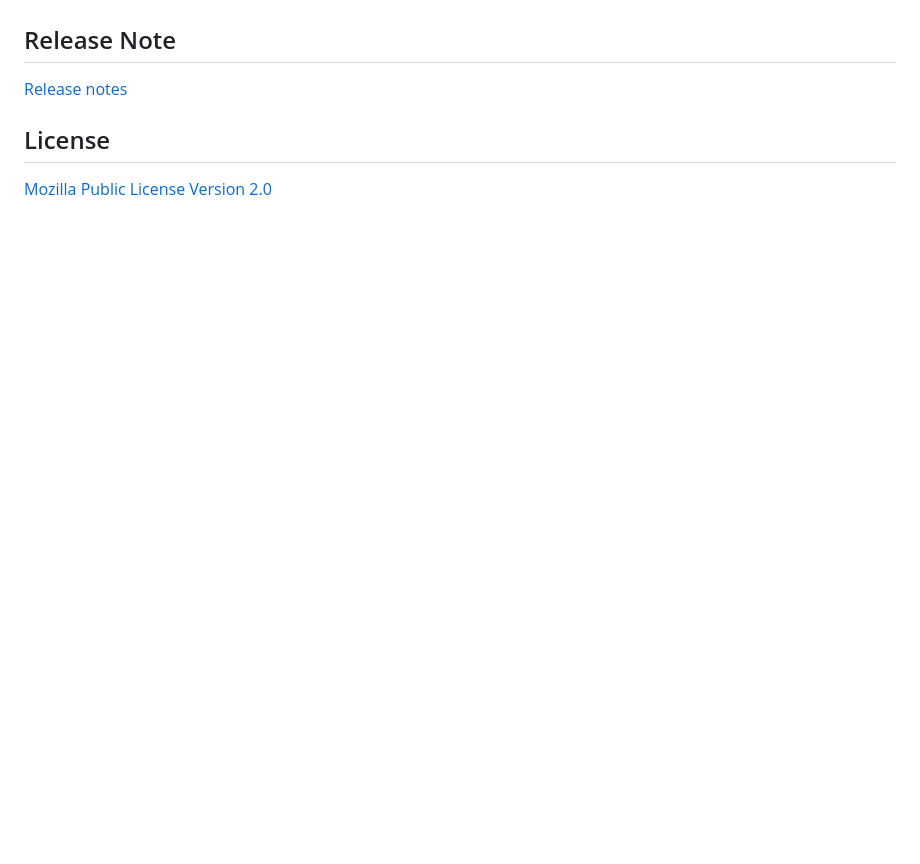
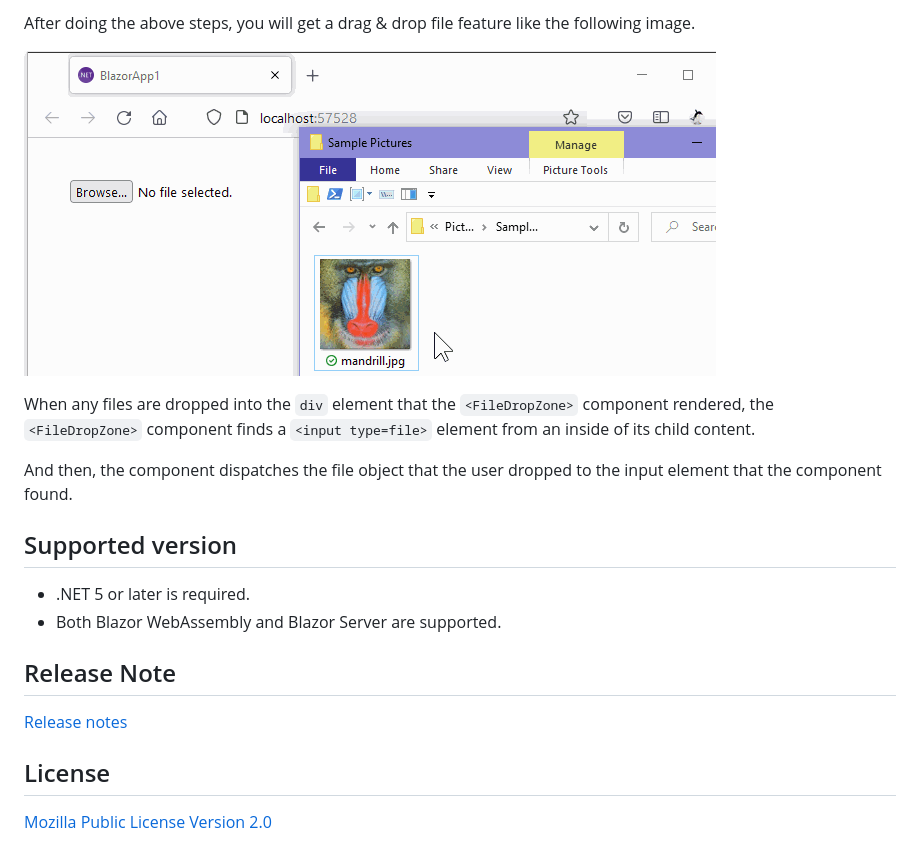
Before and after one commit to jsakamoto/Toolbelt.Blazor.FileDropZone, a Markdown page: README.md, the part around the change printed below. Rendered like a GitHub page; pictures changed too: .assets/movie.001.gif (added); blank space fills up the shorter version.

Commit message:
Improve README

```diff
--- a/README.md
+++ b/README.md
@@ -8,3 +68,15 @@ Surround an "input type=file" element by this Blazor component to making a zone
+After doing the above steps, you will get a drag & drop file feature like the following image.
+
+![movie](https://raw.githubusercontent.com/jsakamoto/Toolbelt.Blazor.FileDropZone/master/.assets/movie.001.gif)
+
+When any files are dropped into the `div` element that the `<FileDropZone>` component rendered, the `<FileDropZone>` component finds a `<input type=file>` element from an inside of its child content.
+
+And then, the component dispatches the file object that the user dropped to the input element that the component found.
+
+## Supported version
+
+- .NET 5 or later is required.
+- Both Blazor WebAssembly and Blazor Server are supported.
 
 ## Release Note
 
```
Also changed, not shown: other parts of README.md (+61 -1 lines), .assets/fig.001.png (added).
